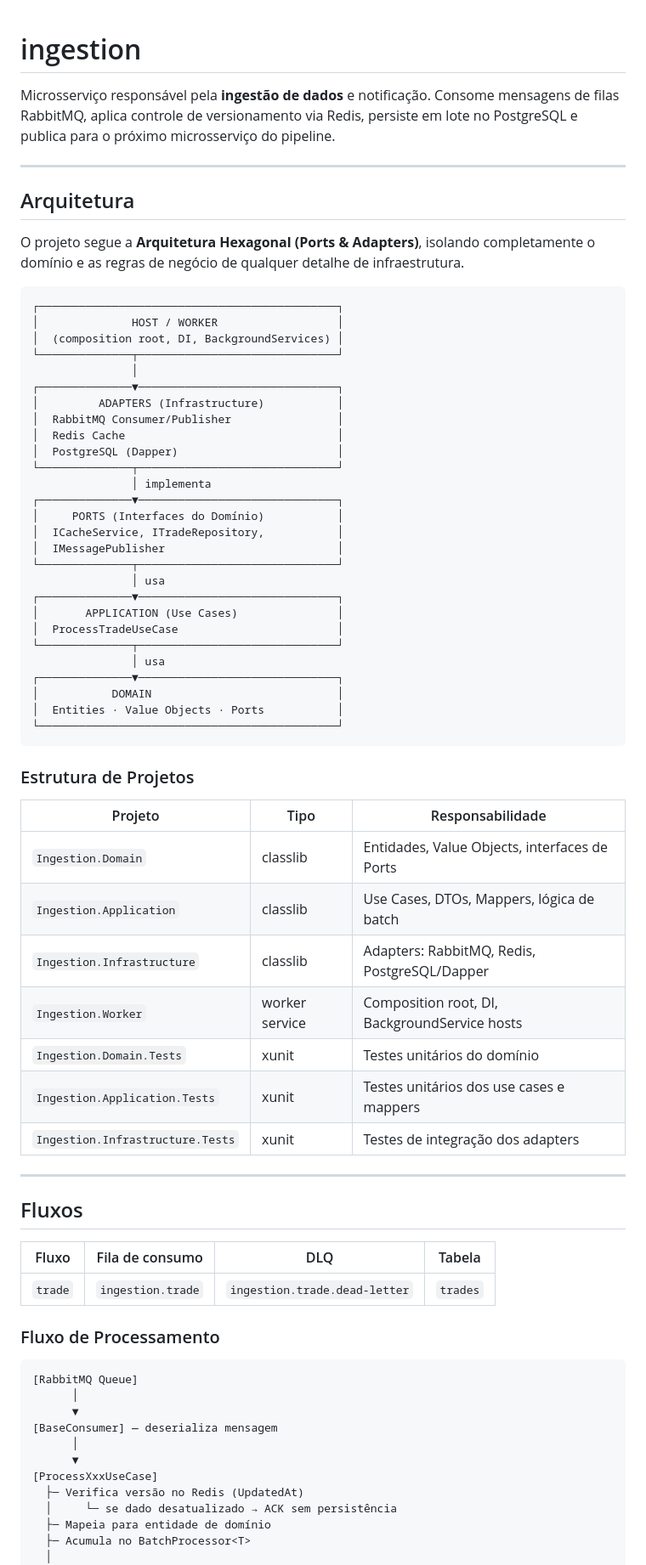
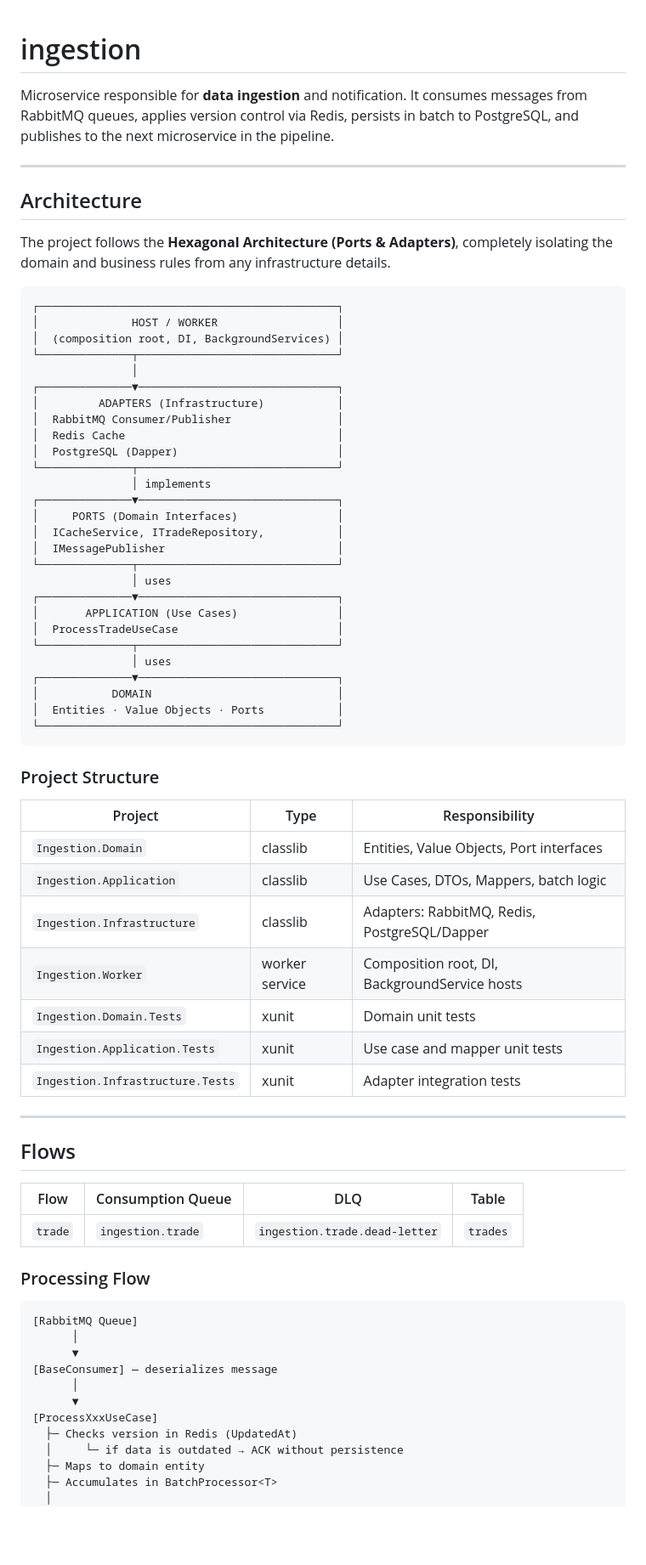
Before and after one commit to Ciro-Lopes/Ingestion, a Markdown page: README.md, the part around one of its changes. Shown at 85% size. GitHub-like rendering; blank space fills up the shorter version.

````diff
--- a/README.md
+++ b/README.md
@@ -1,12 +1,13 @@
+
 # ingestion
 
-Microsserviço responsável pela **ingestão de dados** e notificação. Consome mensagens de filas RabbitMQ, aplica controle de versionamento via Redis, persiste em lote no PostgreSQL e publica para o próximo microsserviço do pipeline.
+Microservice responsible for **data ingestion** and notification. It consumes messages from RabbitMQ queues, applies version control via Redis, persists in batch to PostgreSQL, and publishes to the next microservice in the pipeline.
 
 ---
 
-## Arquitetura
+## Architecture
 
-O projeto segue a **Arquitetura Hexagonal (Ports & Adapters)**, isolando completamente o domínio e as regras de negócio de qualquer detalhe de infraestrutura.
+The project follows the **Hexagonal Architecture (Ports & Adapters)**, completely isolating the domain and business rules from any infrastructure details.
 
 ```
 ┌─────────────────────────────────────────────┐
@@ -20,57 +21,57 @@ O projeto segue a **Arquitetura Hexagonal (Ports & Adapters)**, isolando complet
 │  Redis Cache                                │
 │  PostgreSQL (Dapper)                        │
 └──────────────┬──────────────────────────────┘
-               │ implementa
+               │ implements
 ┌──────────────▼──────────────────────────────┐
-│     PORTS (Interfaces do Domínio)           │
+│     PORTS (Domain Interfaces)               │
 │  ICacheService, ITradeRepository,           │
 │  IMessagePublisher                          │
 └──────────────┬──────────────────────────────┘
-               │ usa
+               │ uses
 ┌──────────────▼──────────────────────────────┐
 │       APPLICATION (Use Cases)               │
 │  ProcessTradeUseCase                        │
 └──────────────┬──────────────────────────────┘
-               │ usa
+               │ uses
 ┌──────────────▼──────────────────────────────┐
 │           DOMAIN                            │
 │  Entities · Value Objects · Ports           │
 └─────────────────────────────────────────────┘
 ```
 
-### Estrutura de Projetos
+### Project Structure
 
-| Projeto | Tipo | Responsabilidade |
+| Project | Type | Responsibility |
 |---|---|---|
-| `Ingestion.Domain` | classlib | Entidades, Value Objects, interfaces de Ports |
-| `Ingestion.Application` | classlib | Use Cases, DTOs, Mappers, lógica de batch |
+| `Ingestion.Domain` | classlib | Entities, Value Objects, Port interfaces |
+| `Ingestion.Application` | classlib | Use Cases, DTOs, Mappers, batch logic |
 | `Ingestion.Infrastructure` | classlib | Adapters: RabbitMQ, Redis, PostgreSQL/Dapper |
 | `Ingestion.Worker` | worker service | Composition root, DI, BackgroundService hosts |
-| `Ingestion.Domain.Tests` | xunit | Testes unitários do domínio |
-| `Ingestion.Application.Tests` | xunit | Testes unitários dos use cases e mappers |
-| `Ingestion.Infrastructure.Tests` | xunit | Testes de integração dos adapters |
+| `Ingestion.Domain.Tests` | xunit | Domain unit tests |
+| `Ingestion.Application.Tests` | xunit | Use case and mapper unit tests |
+| `Ingestion.Infrastructure.Tests` | xunit | Adapter integration tests |
 
 ---
 
-## Fluxos
+## Flows
 
-| Fluxo | Fila de consumo | DLQ | Tabela |
+| Flow | Consumption Queue | DLQ | Table |
 |---|---|---|---|
 | `trade` | `ingestion.trade` | `ingestion.trade.dead-letter` | `trades` |
 
-### Fluxo de Processamento
+### Processing Flow
 
 ```
 [RabbitMQ Queue]
       │
       ▼
-[BaseConsumer] — deserializa mensagem
+[BaseConsumer] — deserializes message
       │
       ▼
 [ProcessXxxUseCase]
-  ├─ Verifica versão no Redis (UpdatedAt)
-  │     └─ se dado desatualizado → ACK sem persistência
-  ├─ Mapeia para entidade de domínio
-  ├─ Acumula no BatchProcessor<T>
+  ├─ Checks version in Redis (UpdatedAt)
+  │     └─ if data is outdated → ACK without persistence
+  ├─ Maps to domain entity
+  ├─ Accumulates in BatchProcessor<T>
   │
   ▼
````
Also changed, not shown: other parts of README.md (+27 -27 lines).
